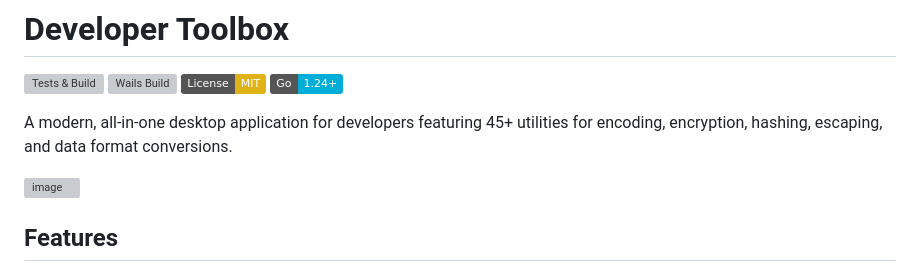
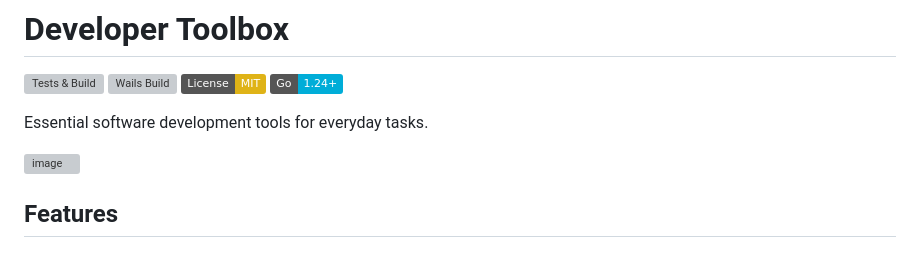
Before and after one commit to vuon9/devtoolbox, a Markdown page: README.md, the part around the change. Drawn GitHub-style; badges without logos; grey boxes are pictures that could not be loaded.

```diff
--- a/README.md
+++ b/README.md
@@ -5,7 +5,7 @@
 [![License: MIT](https://img.shields.io/badge/License-MIT-yellow.svg)](https://opensource.org/licenses/MIT)
 [![Go Version](https://img.shields.io/badge/Go-1.24+-00ADD8?style=flat&logo=go&logoColor=white)](https://go.dev)
 
-A modern, all-in-one desktop application for developers featuring 45+ utilities for encoding, encryption, hashing, escaping, and data format conversions.
+Essential software development tools for everyday tasks.
 
 <img width="1564" height="934" alt="image" src="https://github.com/user-attachments/assets/d3082042-b657-409d-8179-9941269db8d4" />
 
```
